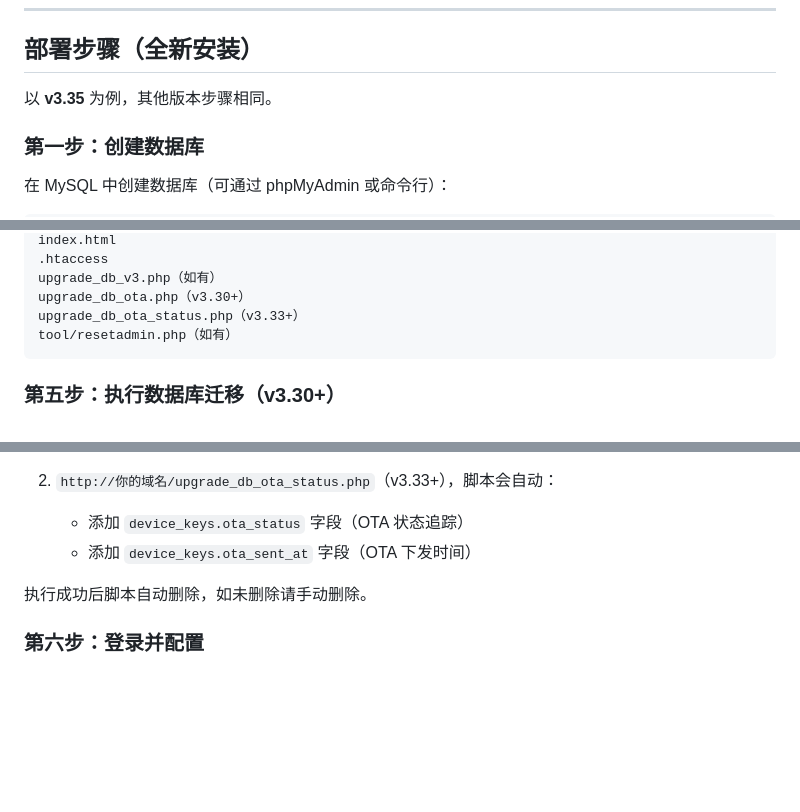
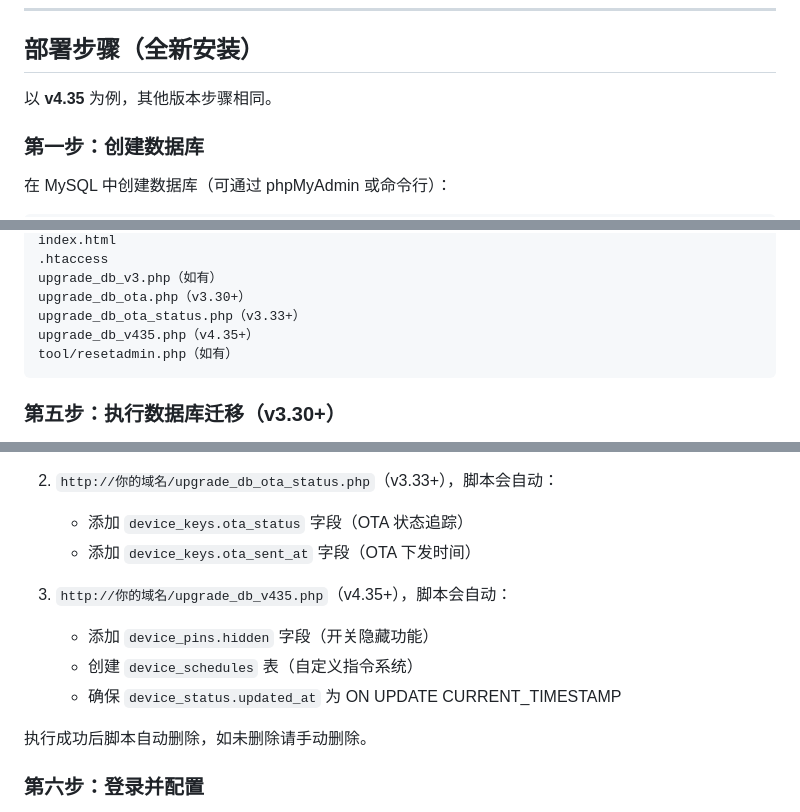
Before and after one commit to en55awa/iot-control-system, a Markdown page: README.md, 3 parts joined by grey strips. Drawn GitHub-style; blank space fills up the shorter version.

````diff
--- a/README.md
+++ b/README.md
@@ -175,7 +177,7 @@ define('RESET_KEY', '你的随机密钥');
 
 ## 部署步骤（全新安装）
 
-以 **v3.35** 为例，其他版本步骤相同。
+以 **v4.35** 为例，其他版本步骤相同。
 
 ### 第一步：创建数据库
 
@@ -333,6 +335,7 @@ index.html
 upgrade_db_v3.php（如有）
 upgrade_db_ota.php（v3.30+）
 upgrade_db_ota_status.php（v3.33+）
+upgrade_db_v435.php（v4.35+）
 tool/resetadmin.php（如有）
 ```
 
@@ -348,6 +351,11 @@ tool/resetadmin.php（如有）
 2. `http://你的域名/upgrade_db_ota_status.php`（v3.33+），脚本会自动：
    - 添加 `device_keys.ota_status` 字段（OTA 状态追踪）
    - 添加 `device_keys.ota_sent_at` 字段（OTA 下发时间）
+
+3. `http://你的域名/upgrade_db_v435.php`（v4.35+），脚本会自动：
+   - 添加 `device_pins.hidden` 字段（开关隐藏功能）
+   - 创建 `device_schedules` 表（自定义指令系统）
+   - 确保 `device_status.updated_at` 为 ON UPDATE CURRENT_TIMESTAMP
 
 执行成功后脚本自动删除，如未删除请手动删除。
 
````
Also changed, not shown: other parts of README.md (+22 -7 lines).
